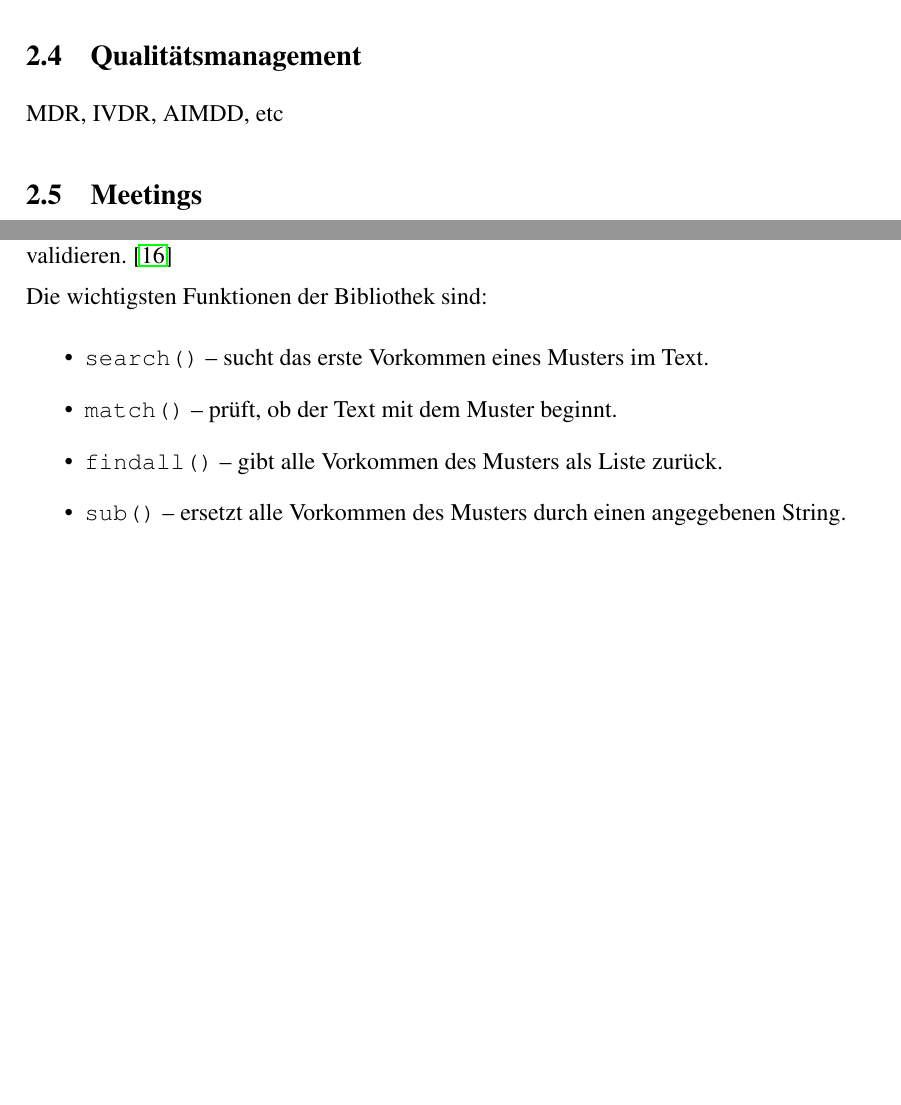
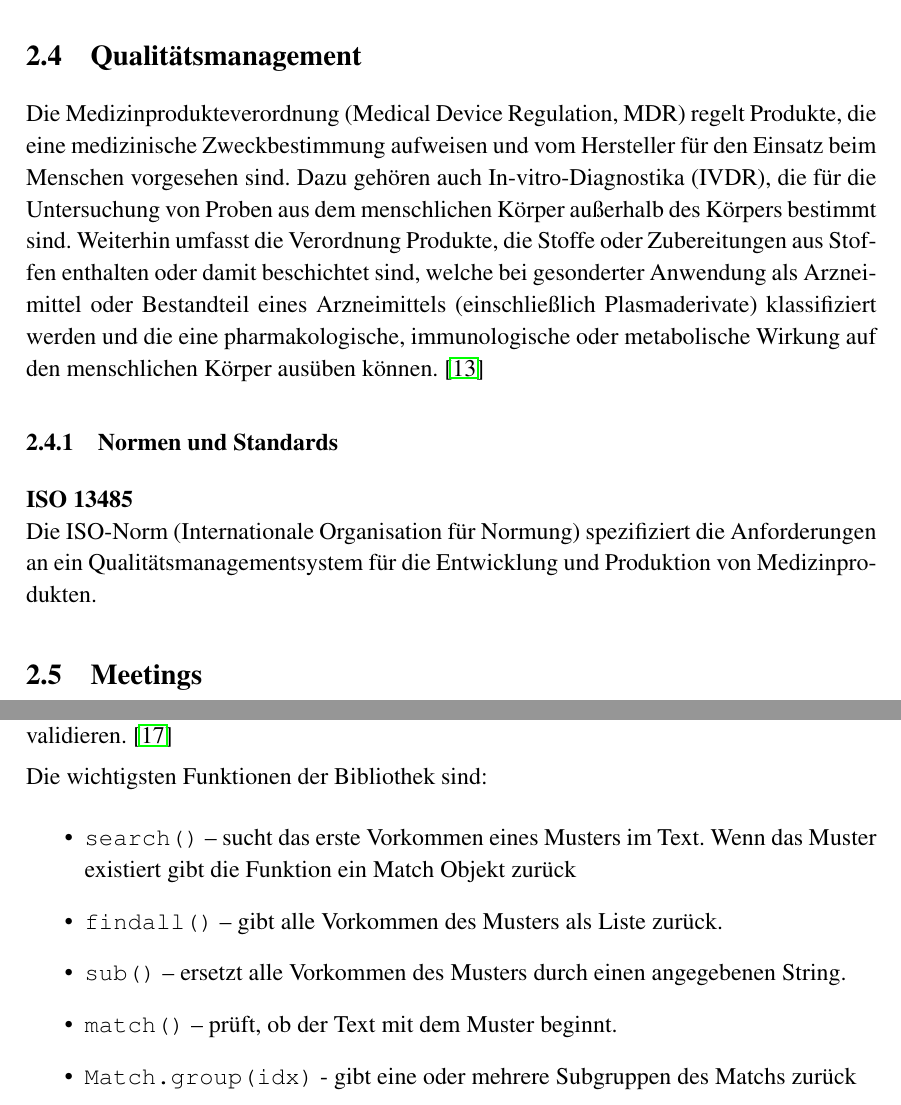
Before and after one commit to Bekky95/Praxissemesterbericht, a LaTeX document (Praxissemesterbericht.tex): two parts of pages 16 and 18 of 23, joined at a grey line, cut so that both start at the same text, the shorter picture padded with empty space. Compiled offline with pdfLaTeX.

Commit message:
Qualitätsmanagement subsection erweitert

```diff
--- a/Praxissemesterbericht.tex
+++ b/Praxissemesterbericht.tex
@@ -252,7 +255,12 @@ Die physiologische Grundlage dieser Therapie beruht auf der Pathophysiologie der
 
 \newpage
 \subsection{Qualitätsmanagement}\label{Qualitätsmanagement}
-MDR, IVDR, AIMDD, etc
+Die Medizinprodukteverordnung (Medical Device Regulation, MDR) regelt Produkte, die eine medizinische Zweckbestimmung aufweisen und vom Hersteller für den Einsatz beim Menschen vorgesehen sind. Dazu gehören auch In-vitro-Diagnostika (IVDR), die für die Untersuchung von Proben aus dem menschlichen Körper außerhalb des Körpers bestimmt sind. Weiterhin umfasst die Verordnung Produkte, die Stoffe oder Zubereitungen aus Stoffen enthalten oder damit beschichtet sind, welche bei gesonderter Anwendung als Arzneimittel oder Bestandteil eines Arzneimittels (einschließlich Plasmaderivate) klassifiziert werden und die eine pharmakologische, immunologische oder metabolische Wirkung auf den menschlichen Körper ausüben können. \cite{gesund_minist}
+
+\subsubsection{Normen und Standards}
+{\bfseries ISO 13485}\\
+Die ISO-Norm (Internationale Organisation für Normung) spezifiziert die Anforderungen an ein Qualitätsmanagementsystem für die Entwicklung und Produktion von Medizinprodukten.
+
 
 \subsection{Meetings}\label{Meetings}
 SCRUM - Erklären
@@ -296,10 +304,11 @@ Die re-Bibliothek in Python ermöglicht die Anwendung regulärer Ausdrücke (reg
 
 Die wichtigsten Funktionen der Bibliothek sind:
 \begin{itemize}
-    \item \texttt{search()} – sucht das erste Vorkommen eines Musters im Text.
-    \item \texttt{match()} – prüft, ob der Text mit dem Muster beginnt.
+    \item \texttt{search()} – sucht das erste Vorkommen eines Musters im Text. Wenn das Muster existiert gibt die Funktion ein Match Objekt zurück
     \item \texttt{findall()} – gibt alle Vorkommen des Musters als Liste zurück.
     \item \texttt{sub()} – ersetzt alle Vorkommen des Musters durch einen angegebenen String.
+    \item \texttt{match()} – prüft, ob der Text mit dem Muster beginnt.
+    	\item \texttt{Match.group(idx)} - gibt eine oder mehrere Subgruppen des Matchs zurück
 \end{itemize}
 
 \newpage
```
Also changed, not shown: Praxissemesterbericht.bbl, Praxissemesterbericht.pdf, Praxissemesterbericht.tex (10 more changed lines), 7 other files.
